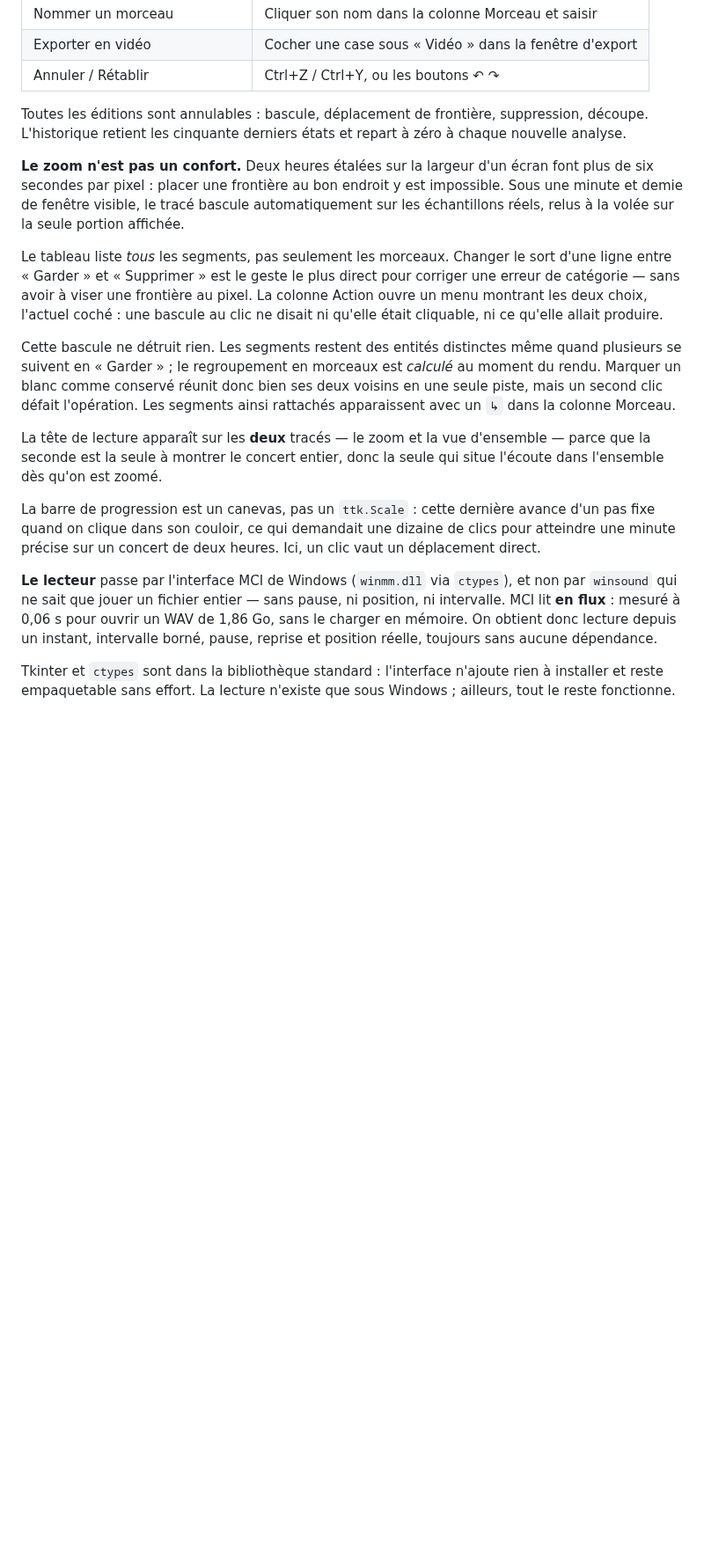
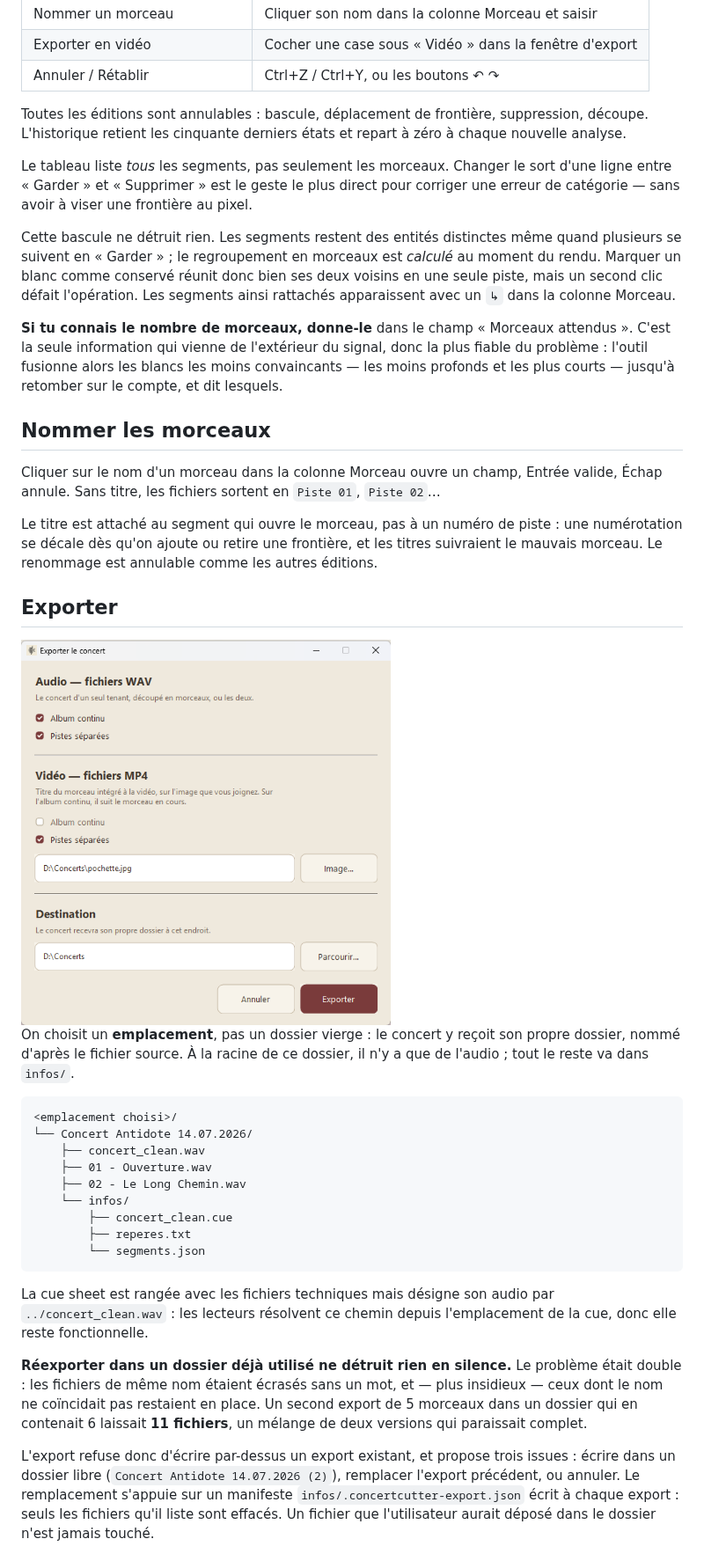
Before and after one commit to LMontalbano/ConcertCutter, a Markdown page: README.md, the part around one of its changes. Shown at 88% size. Drawn GitHub-style; pictures changed too: docs/export.png (added); blank space fills up the shorter version.

````diff
--- a/README.md
+++ b/README.md
@@ -105,18 +82,10 @@ Toutes les éditions sont annulables : bascule, déplacement de frontière,
 suppression, découpe. L'historique retient les cinquante derniers états et
 repart à zéro à chaque nouvelle analyse.
 
-**Le zoom n'est pas un confort.** Deux heures étalées sur la largeur d'un écran
-font plus de six secondes par pixel : placer une frontière au bon endroit y est
-impossible. Sous une minute et demie de fenêtre visible, le tracé bascule
-automatiquement sur les échantillons réels, relus à la volée sur la seule
-portion affichée.
-
 Le tableau liste *tous* les segments, pas seulement les morceaux. Changer le
 sort d'une ligne entre « Garder » et « Supprimer » est le geste le plus direct
 pour corriger une erreur de catégorie — sans avoir à viser une frontière au
-pixel. La colonne Action ouvre un menu montrant les deux choix, l'actuel coché :
-une bascule au clic ne disait ni qu'elle était cliquable, ni ce qu'elle allait
-produire.
+pixel.
 
 Cette bascule ne détruit rien. Les segments restent des entités distinctes même
 quand plusieurs se suivent en « Garder » ; le regroupement en morceaux est
@@ -124,22 +93,57 @@ quand plusieurs se suivent en « Garder » ; le regroupement en morceaux est
 ses deux voisins en une seule piste, mais un second clic défait l'opération. Les
 segments ainsi rattachés apparaissent avec un `↳` dans la colonne Morceau.
 
-La tête de lecture apparaît sur les **deux** tracés — le zoom et la vue
-d'ensemble — parce que la seconde est la seule à montrer le concert entier, donc
-la seule qui situe l'écoute dans l'ensemble dès qu'on est zoomé.
+**Si tu connais le nombre de morceaux, donne-le** dans le champ « Morceaux
+attendus ». C'est la seule information qui vienne de l'extérieur du signal, donc
+la plus fiable du problème : l'outil fusionne alors les blancs les moins
+convaincants — les moins profonds et les plus courts — jusqu'à retomber sur le
+compte, et dit lesquels.
 
-La barre de progression est un canevas, pas un `ttk.Scale` : cette dernière
-avance d'un pas fixe quand on clique dans son couloir, ce qui demandait une
-dizaine de clics pour atteindre une minute précise sur un concert de deux
-heures. Ici, un clic vaut un déplacement direct.
+## Nommer les morceaux
 
-**Le lecteur** passe par l'interface MCI de Windows (`winmm.dll` via `ctypes`),
-et non par `winsound` qui ne sait que jouer un fichier entier — sans pause, ni
-position, ni intervalle. MCI lit **en flux** : mesuré à 0,06 s pour ouvrir un
-WAV de 1,86 Go, sans le charger en mémoire. On obtient donc lecture depuis un
-instant, intervalle borné, pause, reprise et position réelle, toujours sans
-aucune dépendance.
+Cliquer sur le nom d'un morceau dans la colonne Morceau ouvre un champ, Entrée
+valide, Échap annule. Sans titre, les fichiers sortent en `Piste 01`,
+`Piste 02`…
 
-Tkinter et `ctypes` sont dans la bibliothèque standard : l'interface n'ajoute
-rien à installer et reste empaquetable sans effort. La lecture n'existe que
-sous Windows ; ailleurs, tout le reste fonctionne.
+Le titre est attaché au segment qui ouvre le morceau, pas à un numéro de piste :
+une numérotation se décale dès qu'on ajoute ou retire une frontière, et les
+titres suivraient le mauvais morceau. Le renommage est annulable comme les
+autres éditions.
+
+## Exporter
+
+<img src="docs/export.png" alt="La fenêtre d'export" width="420">
+
+On choisit un **emplacement**, pas un dossier vierge : le concert y reçoit son
+propre dossier, nommé d'après le fichier source. À la racine de ce dossier, il
+n'y a que de l'audio ; tout le reste va dans `infos/`.
+
+```
+<emplacement choisi>/
+└── Concert Antidote 14.07.2026/
+    ├── concert_clean.wav
+    ├── 01 - Ouverture.wav
+    ├── 02 - Le Long Chemin.wav
+    └── infos/
+        ├── concert_clean.cue
+        ├── reperes.txt
+        └── segments.json
+```
+
+La cue sheet est rangée avec les fichiers techniques mais désigne son audio par
+`../concert_clean.wav` : les lecteurs résolvent ce chemin depuis l'emplacement
+de la cue, donc elle reste fonctionnelle.
+
+**Réexporter dans un dossier déjà utilisé ne détruit rien en silence.** Le
+problème était double : les fichiers de même nom étaient écrasés sans un mot,
+et — plus insidieux — ceux dont le nom ne coïncidait pas restaient en place. Un
+second export de 5 morceaux dans un dossier qui en contenait 6 laissait
+**11 fichiers**, un mélange de deux versions qui paraissait complet.
+
+L'export refuse donc d'écrire par-dessus un export existant, et propose trois
+issues : écrire dans un dossier libre (`Concert Antidote 14.07.2026 (2)`),
+remplacer l'export précédent, ou annuler. Le remplacement s'appuie sur un
+manifeste `infos/.concertcutter-export.json` écrit à chaque export : seuls les
+fichiers qu'il liste sont effacés. Un fichier que l'utilisateur aurait déposé
+dans le dossier n'est jamais touché.
+
````
Also changed, not shown: other parts of README.md (+228 -225 lines), docs/export-ffmpeg.png (added), docs/interface.png (added), 2 other files.
